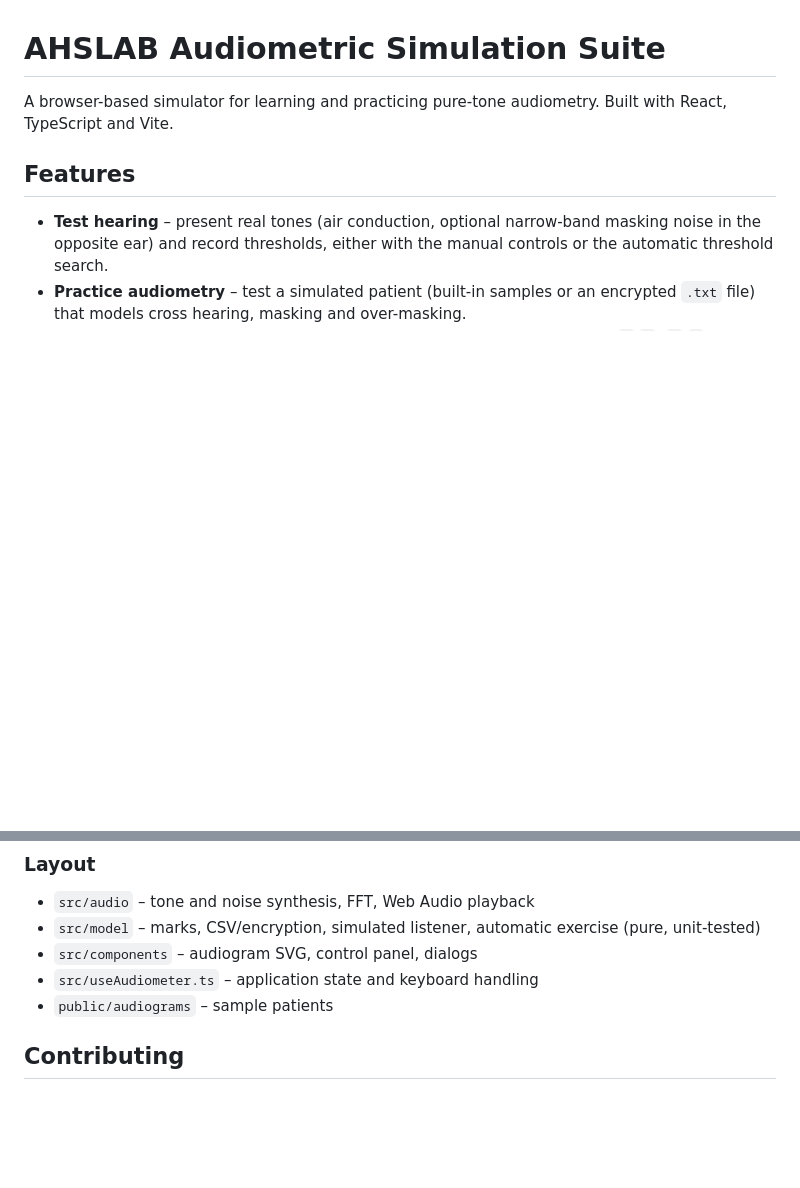
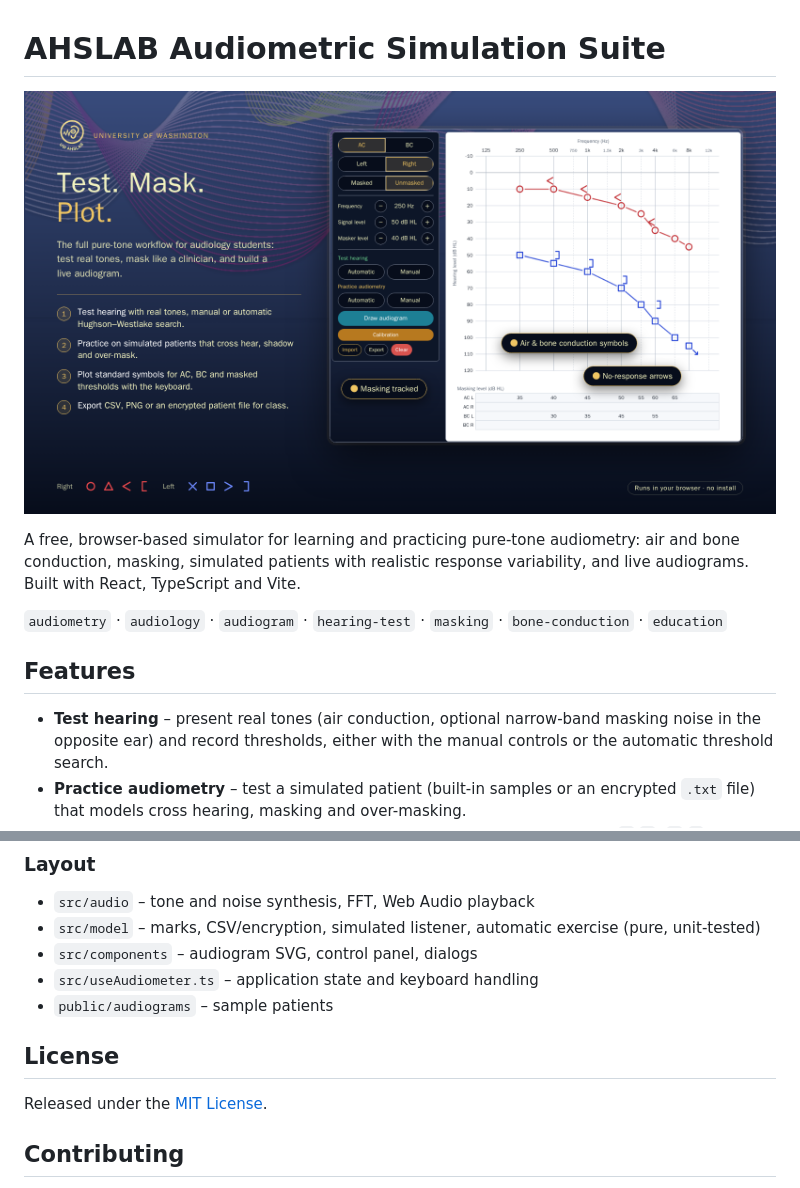
Before and after one commit to AHSLab-UW/AHSLab-Audiometric-Simulation-Suite, a Markdown page: README.md, 2 parts joined by grey strips. GitHub-like rendering; pictures changed too: docs/images/hero.png (added); blank space fills up the shorter version.

Commit message:
Add hero image, MIT license, keywords and descriptions
Co-authored-by: Copilot <223556219+Copilot@users.noreply.github.com>

```diff
--- a/README.md
+++ b/README.md
@@ -1,6 +1,10 @@
 # AHSLAB Audiometric Simulation Suite
 
-A browser-based simulator for learning and practicing pure-tone audiometry. Built with React, TypeScript and Vite.
+![AHSLAB Audiometric Simulation Suite: test, mask, plot: the full pure-tone workflow](docs/images/hero.png)
+
+A free, browser-based simulator for learning and practicing pure-tone audiometry: air and bone conduction, masking, simulated patients with realistic response variability, and live audiograms. Built with React, TypeScript and Vite.
+
+`audiometry` · `audiology` · `audiogram` · `hearing-test` · `masking` · `bone-conduction` · `education`
 
 ## Features
 
@@ -46,6 +50,10 @@ npm run build      # type-check and build to dist/
 - `src/components` – audiogram SVG, control panel, dialogs
 - `src/useAudiometer.ts` – application state and keyboard handling
 - `public/audiograms` – sample patients
+
+## License
+
+Released under the [MIT License](LICENSE).
 
 ## Contributing
 
```
Also changed, not shown: 3 other files.
